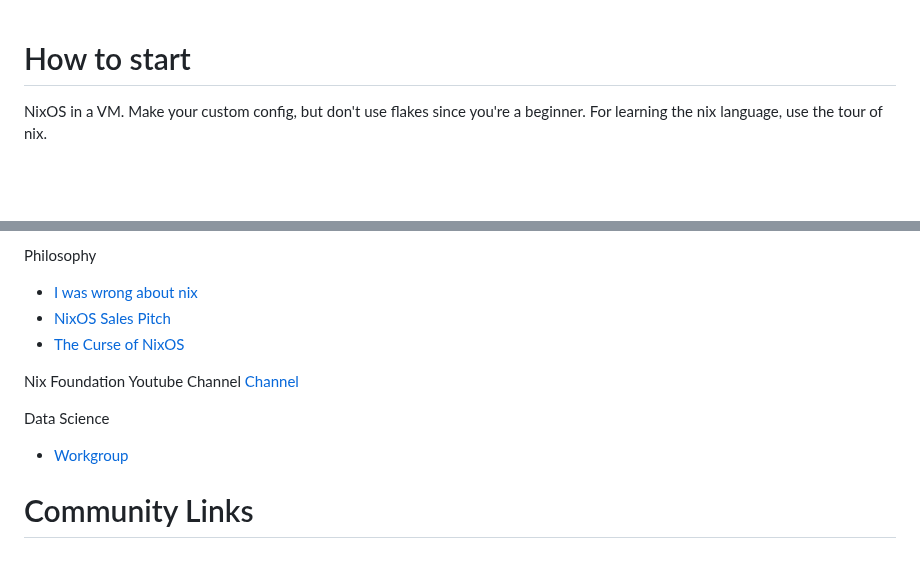
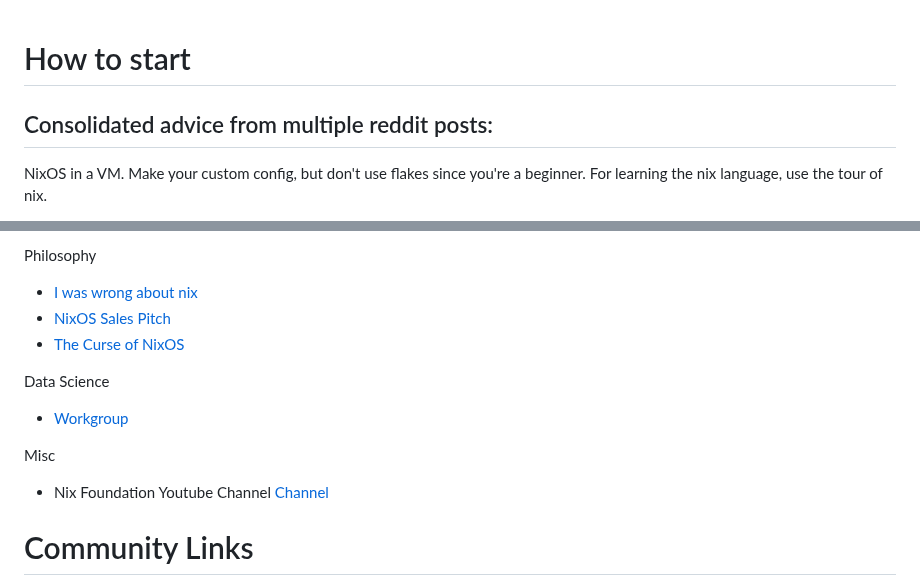
Before and after one commit to fabian-gubler/.dotfiles, a Markdown page: RESOURCES.md, 2 parts joined by grey strips. Rendered like a GitHub page; blank space fills up the shorter version.

Commit message:
manual update

```diff
--- a/RESOURCES.md
+++ b/RESOURCES.md
@@ -1,4 +1,5 @@
 # How to start
+## Consolidated advice from multiple reddit posts:
 NixOS in a VM. Make your custom config,
 	but don't use flakes since you're a beginner.
 	For learning the nix language, use the tour of nix.
@@ -78,10 +79,11 @@ Philosophy
 - [NixOS Sales Pitch](https://yewtu.be/watch?v=2L2qHfNnXB4)
 - [The Curse of NixOS](https://blog.wesleyac.com/posts/the-curse-of-nixos)
 
-Nix Foundation Youtube Channel [Channel](https://yewtu.be/channel/UC3vIimi9q4AT8EgxYp_dWIw)
-
 Data Science
 - [Workgroup](https://nixos.wiki/wiki/Workgroup:DataScience)
+
+Misc
+- Nix Foundation Youtube Channel [Channel](https://yewtu.be/channel/UC3vIimi9q4AT8EgxYp_dWIw)
 
 # Community Links
 - [Discourse](http://discourse.nixos.org/)
```
